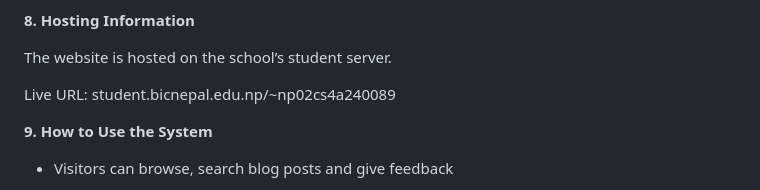
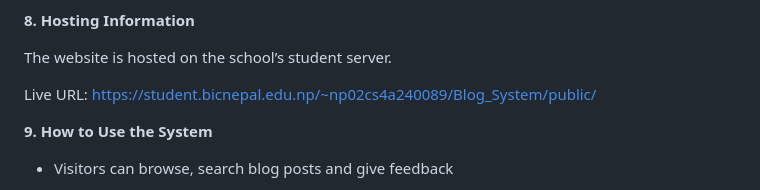
Before and after one commit to jThapa20202/Blog-System, a Markdown page: README.md, the part around one of its changes. Rendered like a GitHub page.

```diff
--- a/README.md
+++ b/README.md
@@ -140,7 +140,7 @@ Password: admin123
 
 The website is hosted on the school’s student server.
 
-Live URL:  student.bicnepal.edu.np/~np02cs4a240089
+Live URL:  https://student.bicnepal.edu.np/~np02cs4a240089/Blog_System/public/
 
 **9. How to Use the System**
 
```
Also changed, not shown: other parts of README.md (+1 -1 lines).
